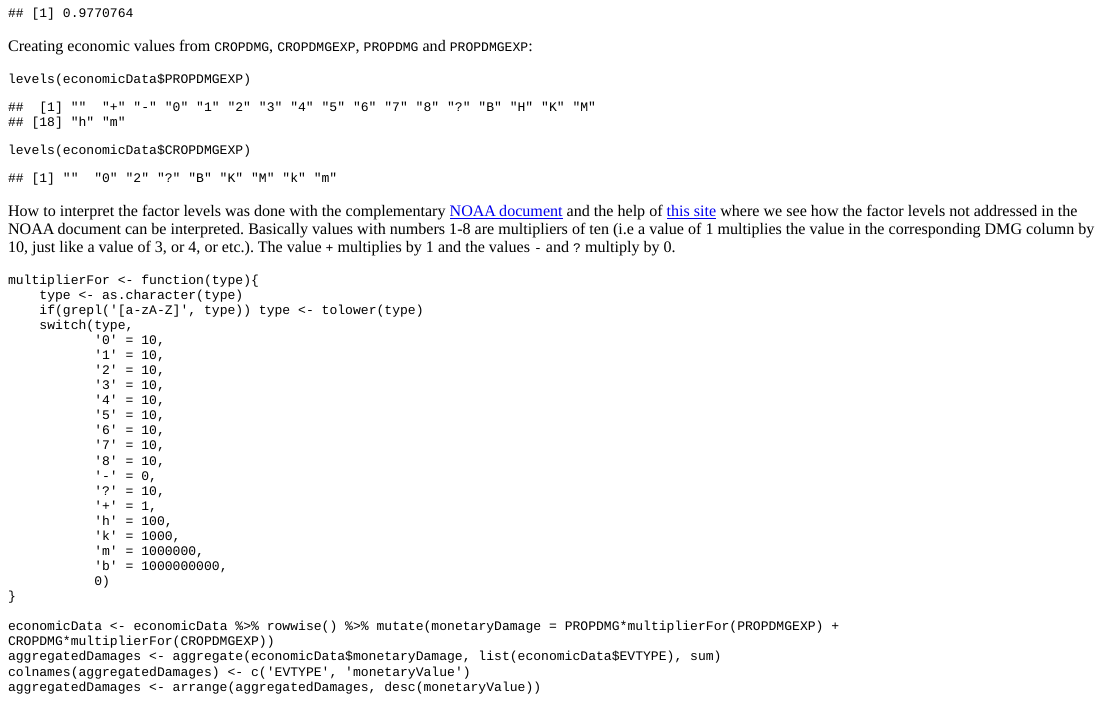
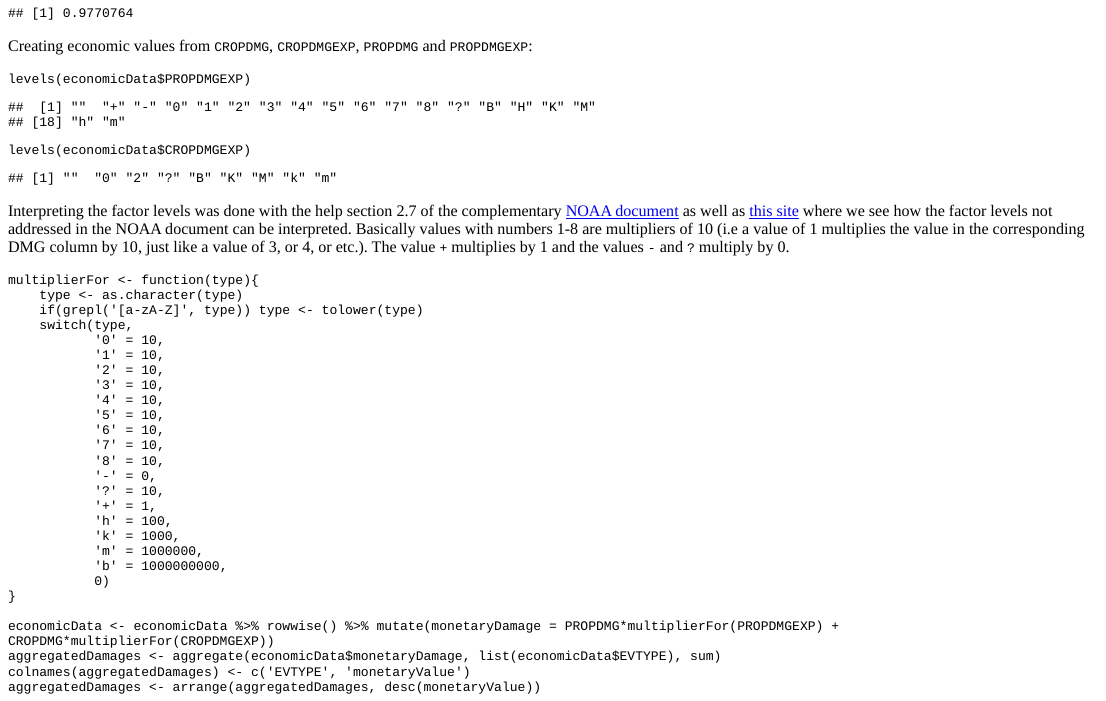
Before and after one commit to flooose/coursera-reproducible-research-project2, an R Markdown document (storm_analyis.Rmd): the page in a window 1100 px wide, from 1340 px down. The pictures show the output file storm_analyis.html that the author committed with the source, opened offline; long lines of code are wrapped.

Commit message:
Clean up some wording

````diff
--- a/storm_analyis.Rmd
+++ b/storm_analyis.Rmd
@@ -110,15 +110,15 @@ levels(economicData$PROPDMGEXP)
 levels(economicData$CROPDMGEXP)
 ```
 
-How to interpret the factor levels was done with the complementary
+Interpreting the factor levels was done with the help section 2.7 of
+the complementary
 [NOAA document](https://d396qusza40orc.cloudfront.net/repdata%2Fpeer2_doc%2Fpd01016005curr.pdf)
-and the help of
-[this site](https://rstudio-pubs-static.s3.amazonaws.com/58957_37b6723ee52b455990e149edde45e5b6.html)
+as well as [this site](https://rstudio-pubs-static.s3.amazonaws.com/58957_37b6723ee52b455990e149edde45e5b6.html)
 where we see how the factor levels not addressed in the NOAA document
-can be interpreted. Basically values with numbers 1-8 are multipliers of ten
-(i.e a value of 1 multiplies the value in the corresponding DMG column
-by 10, just like a value of 3, or 4, or etc.). The value `+` multiplies
-by 1 and the values `-` and `?` multiply by 0.
+can be interpreted. Basically values with numbers 1-8 are multipliers
+of 10 (i.e a value of 1 multiplies the value in the corresponding DMG
+column by 10, just like a value of 3, or 4, or etc.). The value `+`
+multiplies by 1 and the values `-` and `?` multiply by 0.
 
 ```{r, cache=T}
 multiplierFor <- function(type){
````
Also changed, not shown: storm_analyis.html, storm_analyis.md, storm_analyis.Rmd (4 more changed lines).
